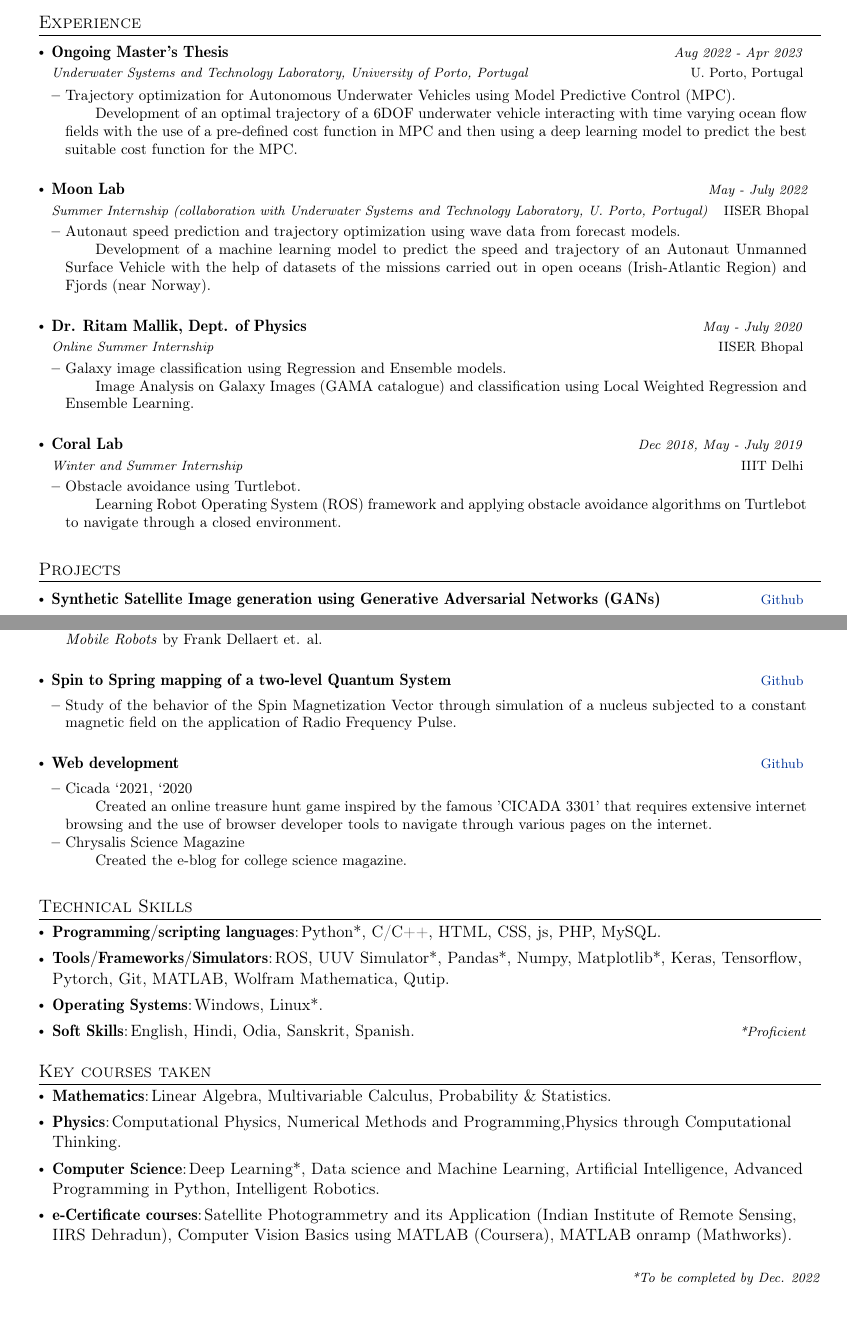
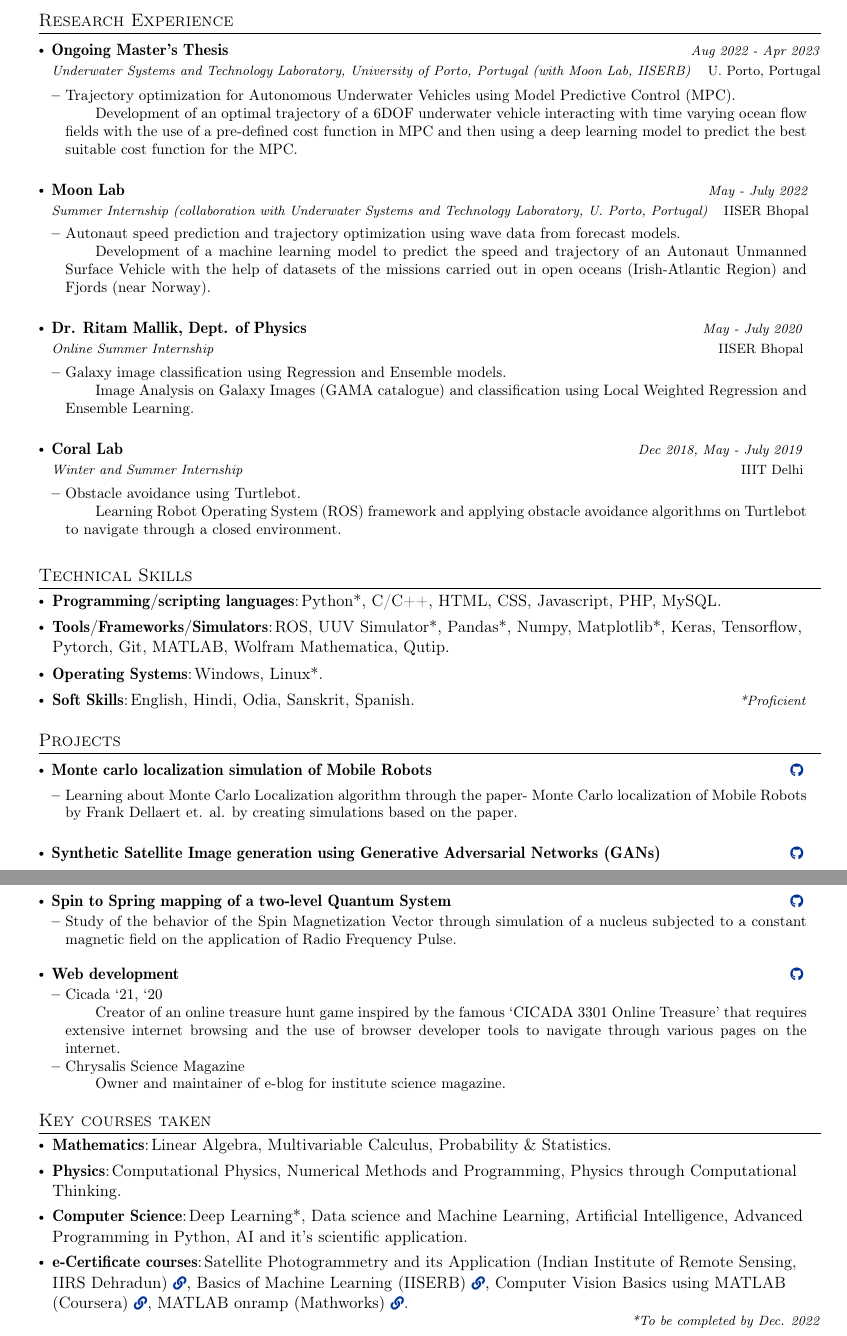
Before and after one commit to nusart/autoCV, a LaTeX CV (cv.tex): two parts of pages 1 and 2 of 2, joined at a grey line, cut so that both start at the same text. Compiled offline with pdfLaTeX.

Commit message:
Update cv.tex

```diff
--- a/cv.tex
+++ b/cv.tex
@@ -178,12 +178,12 @@
 
 
 %-----------EXPERIENCE-----------------
-\section{Experience}
+\section{Research Experience}
   \resumeSubHeadingListStart
     \resumeSubheading
       {Ongoing Master's Thesis}{U. Porto, Portugal}
-      {Underwater Systems and Technology Laboratory, University of Porto, Portugal}{Aug 2022 - Apr 2023}
-      \vspace{-1.5mm}
+      {Underwater Systems and Technology Laboratory, University of Porto, Portugal (with Moon Lab, IISERB)}{Aug 2022 - Apr 2023}
+      \vspace{-1mm}
       \resumeItemListStart
         \item {Trajectory optimization for Autonomous Underwater Vehicles using Model Predictive Control (MPC).}
             \subitem {Development of an optimal trajectory of a 6DOF underwater vehicle interacting with time varying ocean flow fields with the use of a pre-defined cost function in MPC and then using a deep learning model to predict the best suitable cost function for the MPC.}
@@ -218,11 +218,3 @@
   \resumeSubHeadingListEnd
 \vspace{-5.5mm}
 
-%-----------PROJECTS-----------------
-\section{Projects}
-\resumeSubHeadingListStart
-
-    \resumeProject
-      {Synthetic Satellite Image generation using Generative Adversarial Networks (GANs)}{}      {\textnormal{\href{https://github.com/Nusart/synthetic-satellite-imagery-GANs}{Github}}}{} %Website
-      \vspace{-5.5mm}
-      \resumeItemListStart
@@ -255,38 +221,8 @@
-    \resumeProject
-      {Monte Carlo Localization}
-      {}      {\textnormal{\href{https://github.com/Nusart/monte-carlo-localization}{Github}}}{}
-      \vspace{-5.5mm}
-      \resumeItemListStart
-        \item {Learning about simulataneous robot localization by implementation of the paper: {\textit{Monte Carlo Localization for Mobile Robots}}} by Frank Dellaert et. al.
-    \resumeItemListEnd
-
-    \resumeProject
-      {Spin to Spring mapping of a two-level Quantum System}
-      {}      {\textnormal{\href{https://github.com/Nusart/spin-to-spring-mapping-of-two-level-quantum-system}{Github}}}{}
-      \vspace{-5.5mm}
-      \resumeItemListStart
-        \item {Study of the behavior of the Spin Magnetization Vector through simulation of a nucleus subjected to a constant magnetic field on the application of Radio Frequency Pulse.}
-    \resumeItemListEnd
-
-    \resumeProject
-      {Web development}{}      {\textnormal{\href{https://github.com/Nusart/cicada-iiserb}{Github}}}{}
-      \vspace{-5.5mm}
-      \resumeItemListStart
-        \item {Cicada `2021, `2020}
-        \subitem {Created an online treasure hunt game inspired by the famous 'CICADA 3301' that requires extensive internet browsing and the use of browser developer tools to navigate through various pages on the internet.}
-        \item {Chrysalis Science Magazine}
-        \subitem {Created the e-blog for college science magazine.}
-        % {\href {https://students.iiserb.ac.in/chrysalis/}{Website}}
-    \resumeItemListEnd
-
-  \resumeSubHeadingListEnd
-\vspace{-5.5mm}
-
-
+%-----------SKILLS-----------------
 \section{Technical Skills}
  \resumeHeadingSkillStart
   \resumeSubItem{Programming/scripting languages} % Category
-    {Python*, C/C++, HTML, CSS, js, PHP, MySQL.}
+    {Python*, C/C++, HTML, CSS, Javascript, PHP, MySQL.}
   \resumeSubItem{Tools/Frameworks/Simulators} % Category
     {ROS, UUV Simulator*, Pandas*, Numpy, Matplotlib*, Keras, Tensorflow, Pytorch, Git, MATLAB, Wolfram Mathematica, Qutip.} % Skills
   \resumeSubItem{Operating Systems}
@@ -295,4 +231,19 @@
     {English, Hindi, Odia, Sanskrit, Spanish.} \hfill \textit{\footnotesize{*Proficient}}
  \resumeHeadingSkillEnd
 
+%-----------PROJECTS-----------------
+\section{Projects}
+\resumeSubHeadingListStart
 
+    \resumeProject
+      {Monte carlo localization simulation of Mobile Robots}
+      {}     {\textnormal{\href{https://github.com/Nusart/monte-carlo-localization}{\faGithub}}}{}
+      \vspace{-5.5mm}
+      \resumeItemListStart
+        \item {Learning about Monte Carlo Localization algorithm through the paper- Monte Carlo localization of Mobile Robots by Frank Dellaert et. al. by creating simulations based on the paper.}
+    \resumeItemListEnd
+
+    \resumeProject
+      {Synthetic Satellite Image generation using Generative Adversarial Networks (GANs)}{}      {\textnormal{\href{https://github.com/Nusart/synthetic-satellite-imagery-GANs}{\faGithub}}}{} %Website
+      \vspace{-5.5mm}
+      \resumeItemListStart
@@ -299,17 +284,40 @@
+    \resumeProject
+      {Spin to Spring mapping of a two-level Quantum System}
+      {}      {\textnormal{\href{https://github.com/Nusart/spin-to-spring-mapping-of-two-level-quantum-system}{\faGithub}}}{}
+      \vspace{-5.5mm}
+      \resumeItemListStart
+        \item {Study of the behavior of the Spin Magnetization Vector through simulation of a nucleus subjected to a constant magnetic field on the application of Radio Frequency Pulse.}
+    \resumeItemListEnd
+
+    \resumeProject
+      {Web development}{}      {\textnormal{\href{https://github.com/Nusart/cicada}{\faGithub}}}{}
+      \vspace{-5.5mm}
+      \resumeItemListStart
+        \item {Cicada `21, `20}
+        \subitem {Creator of an online treasure hunt game inspired by the famous `CICADA 3301 Online Treasure' that requires extensive internet browsing and the use of browser developer tools to navigate through various pages on the internet.}
+        \item {Chrysalis Science Magazine}
+        \subitem {Owner and maintainer of e-blog for institute science magazine.}
+        % {\href {https://students.iiserb.ac.in/chrysalis/}{Website}}
+    \resumeItemListEnd
+
+  \resumeSubHeadingListEnd
+\vspace{-5.5mm}
+
+%-----------COURSES-----------------
 \section{Key courses taken}
 \resumeHeadingSkillStart
 \resumeSubItem{Mathematics} % Category
     {Linear Algebra, Multivariable Calculus, Probability \& Statistics.}
 \resumeSubItem{Physics} % Category
-    {Computational Physics, Numerical Methods and Programming,Physics through Computational Thinking.}
+    {Computational Physics, Numerical Methods and Programming, Physics through Computational Thinking.}
 \resumeSubItem{Computer Science} % Category
-    {Deep Learning*, Data science and Machine Learning, Artificial Intelligence, Advanced Programming in Python, Intelligent Robotics.}
+    {Deep Learning*, Data science and Machine Learning, Artificial Intelligence, Advanced Programming in Python, AI and it's scientific application.}
 \resumeSubItem{e-Certificate courses} % Category
-    {Satellite Photogrammetry and its Application (Indian Institute of Remote Sensing, IIRS Dehradun), Computer Vision Basics using MATLAB (Coursera), MATLAB onramp (Mathworks).}
+    {Satellite Photogrammetry and its Application (Indian Institute of Remote Sensing, IIRS Dehradun) \href{https://drive.google.com/file/d/1Va-hpY1TD7TdQ1_NzGwa9ggJ51vc5G4F/view?usp=share_link}{\footnotesize  \faIcon{link}}, Basics of Machine Learning (IISERB) \href{https://drive.google.com/file/d/1BFrfINnnO-heBwsiXnqa4u2_QSWYoIO0/view?usp=share_link}{\footnotesize  \faIcon{link}}, Computer Vision Basics using MATLAB (Coursera) \href{https://drive.google.com/file/d/1puteJJLp2zHHtByPVuY3wXHVIiDmp87M/view?usp=sharing}{\footnotesize \faIcon{link}}, MATLAB onramp (Mathworks) \href{https://drive.google.com/file/d/1-HQdhUhWTQ7qmyNNIMeb9y5ejI7DH3Uc/view?usp=share_link}{\footnotesize  \faIcon{link}}.}
 \resumeHeadingSkillEnd
 \hfill \textit{\footnotesize{*To be completed by Dec. 2022}}
 
-
+%-----------RESPONSIBILITY-----------------
 \section{Positions of Responsibility}
 \vspace{-0.4mm}
 \resumeSubHeadingListStart
```
Also changed, not shown: cv.tex (76 more changed lines).
